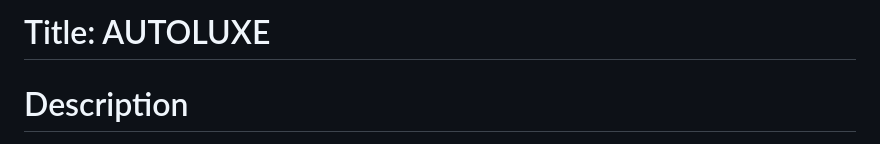
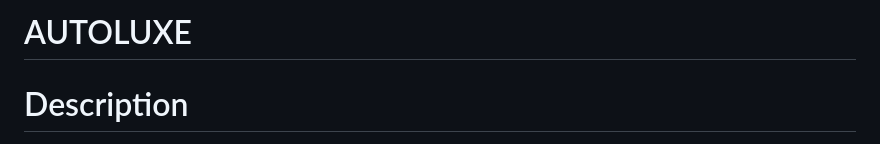
Before and after one commit to johnstri666/AutoLuxe-New, a Markdown page: README.md, the part around the change. GitHub-like rendering.

```diff
--- a/README.md
+++ b/README.md
@@ -1,4 +1,4 @@
-# Title: AUTOLUXE
+# AUTOLUXE
 
 
 # Description
```
